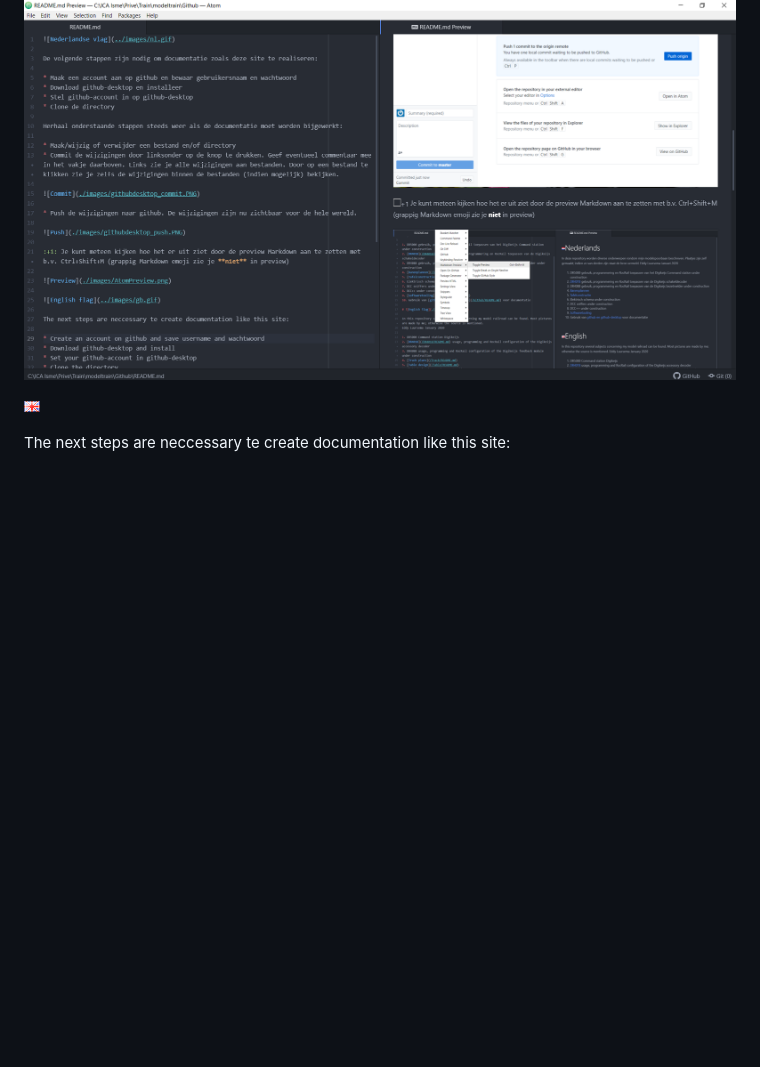
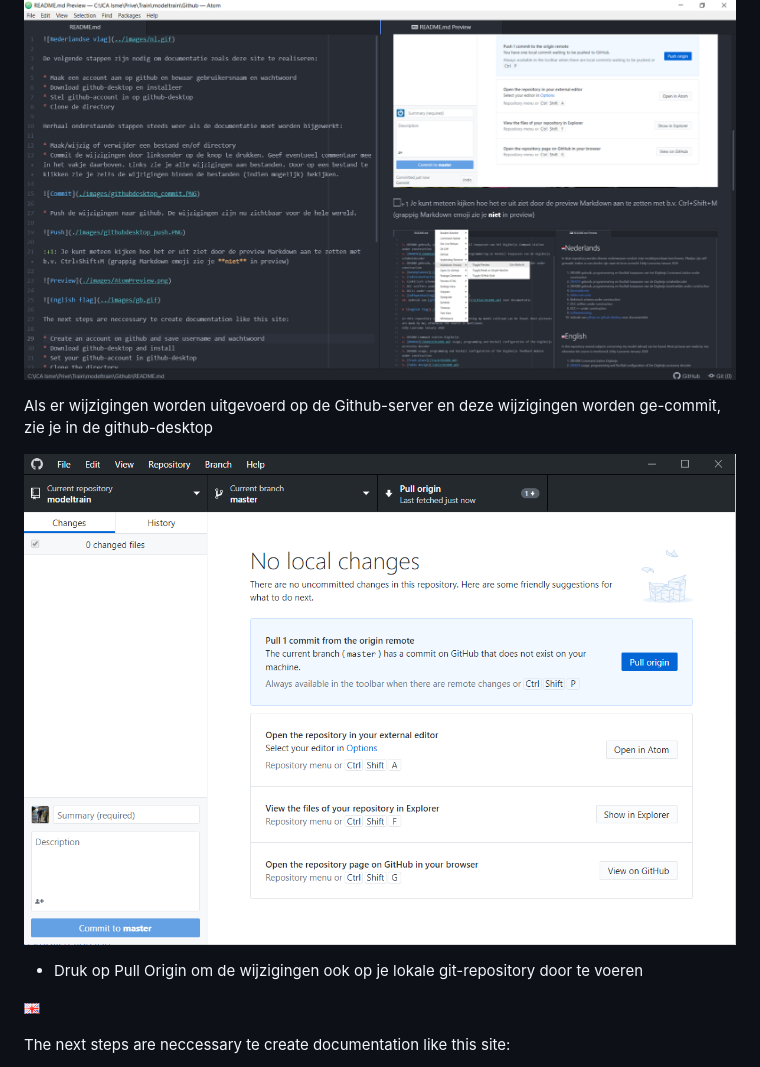
Before and after one commit to eddyluursema/modeltrain, a Markdown page: Github/README.md, the part around the change printed below. Rendered like a GitHub page; pictures changed too: Github/images/githubdesktopremotechange.PNG (added); blank space fills up the shorter version.

```diff
--- a/Github/README.md
+++ b/Github/README.md
@@ -26,6 +26,12 @@ Herhaal onderstaande stappen steeds weer als de documentatie moet worden bijgewe
 
 ![Preview](./images/AtomPreview.png)
 
+Als er wijzigingen worden uitgevoerd op de Github-server en deze wijzigingen worden ge-commit, zie je in de github-desktop
+
+![Preview](./images/githubdesktopremotechange.PNG)
+
+* Druk op Pull Origin om de wijzigingen ook op je lokale git-repository door te voeren
+
 ![English flag](../images/gb.gif)
 
 The next steps are neccessary te create documentation like this site:
```
Also changed, not shown: other parts of Github/README.md (+6 -0 lines).
